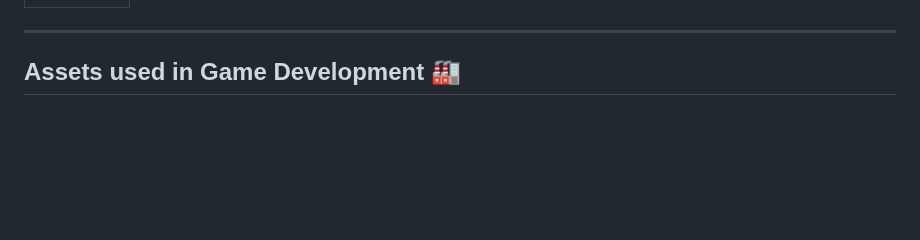
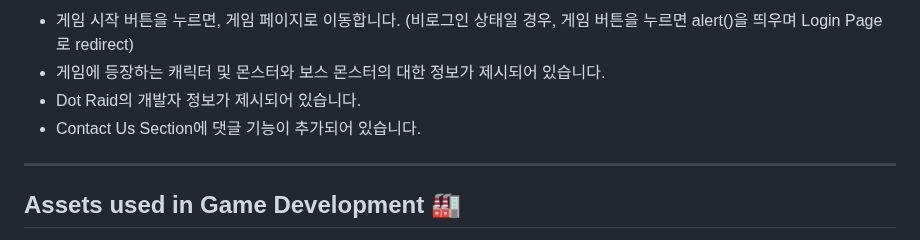
Before and after one commit to MoonGwangHee/MGOS_DotColoseum, a Markdown page: README.md, the part around one of its changes. Drawn GitHub-style; blank space fills up the shorter version.

```diff
--- a/README.md
+++ b/README.md
@@ -95,4 +96,8 @@
 
+- 게임 시작 버튼을 누르면, 게임 페이지로 이동합니다. (비로그인 상태일 경우, 게임 버튼을 누르면 alert()을 띄우며 Login Page 로 redirect)
+- 게임에 등장하는 캐릭터 및 몬스터와 보스 몬스터의 대한 정보가 제시되어 있습니다.
+- Dot Raid의 개발자 정보가 제시되어 있습니다.
+- Contact Us Section에 댓글 기능이 추가되어 있습니다.
 
 
 
```
Also changed, not shown: other parts of README.md (+1 -0 lines).
